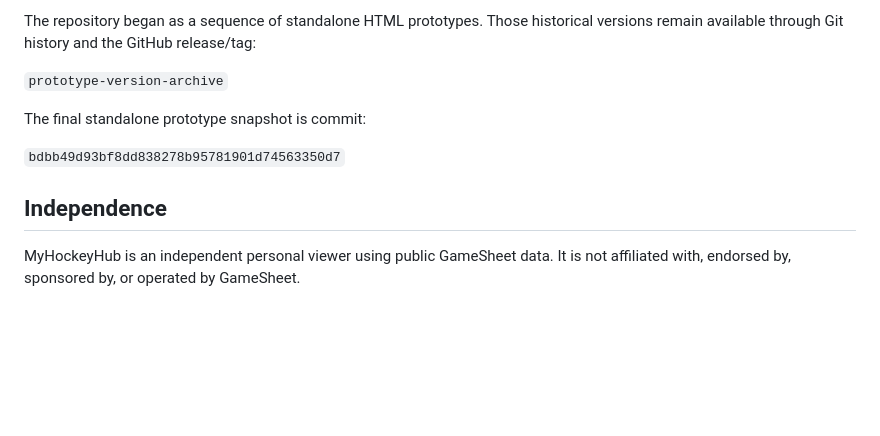
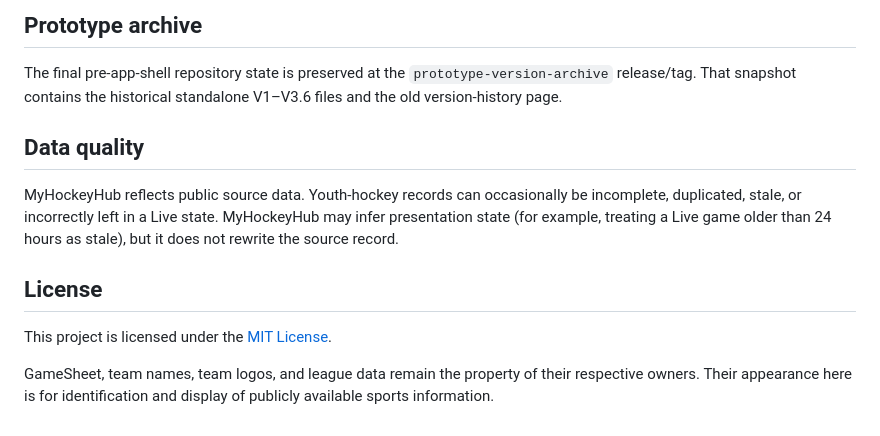
Before and after one commit to rbleattler/GamesheetsPersonalView, a Markdown page: README.md, the part around one of its changes. GitHub-like rendering; blank space fills up the shorter version.

```diff
--- a/README.md
+++ b/README.md
@@ -122,12 +113,14 @@ The build intentionally keeps the production application static and serverless.
 
-The repository began as a sequence of standalone HTML prototypes. Those historical versions remain available through Git history and the GitHub release/tag:
+## Prototype archive
 
-`prototype-version-archive`
+The final pre-app-shell repository state is preserved at the `prototype-version-archive` release/tag. That snapshot contains the historical standalone V1–V3.6 files and the old version-history page.
 
-The final standalone prototype snapshot is commit:
+## Data quality
 
-`bdbb49d93bf8dd838278b95781901d74563350d7`
+MyHockeyHub reflects public source data. Youth-hockey records can occasionally be incomplete, duplicated, stale, or incorrectly left in a Live state. MyHockeyHub may infer presentation state (for example, treating a Live game older than 24 hours as stale), but it does not rewrite the source record.
 
-## Independence
+## License
 
-MyHockeyHub is an independent personal viewer using public GameSheet data. It is not affiliated with, endorsed by, sponsored by, or operated by GameSheet.
+This project is licensed under the [MIT License](LICENSE).
+
+GameSheet, team names, team logos, and league data remain the property of their respective owners. Their appearance here is for identification and display of publicly available sports information.
```
Also changed, not shown: other parts of README.md (+72 -81 lines).
